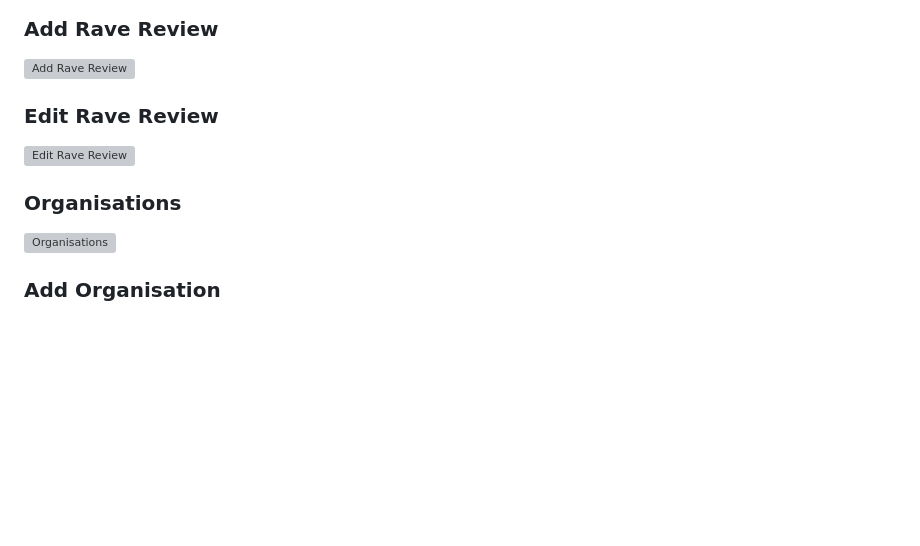
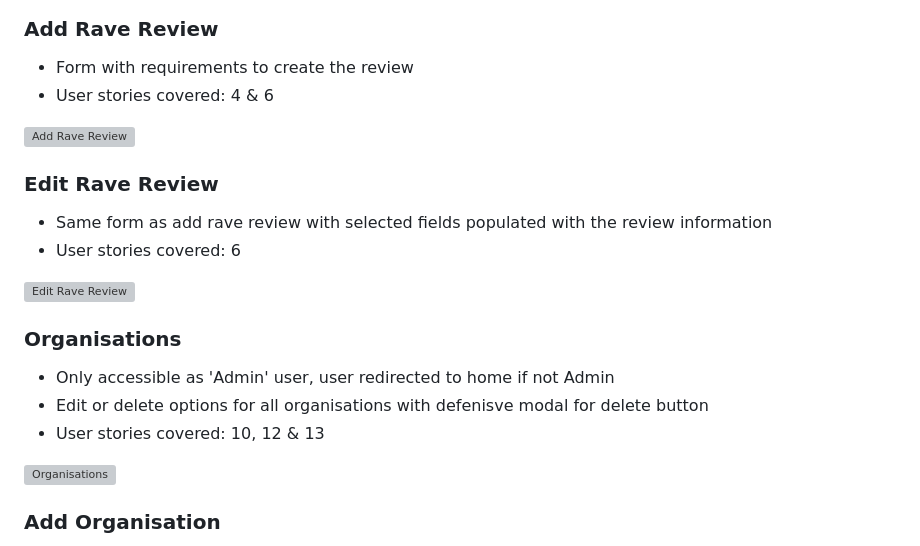
Before and after one commit to jamie2210/CI_MS3_RR, a Markdown page: README.md, the part around the change printed below. Rendered like a GitHub page; blank space fills up the shorter version; grey boxes are pictures that could not be loaded.

```diff
--- a/README.md
+++ b/README.md
@@ -271,12 +302,19 @@ There are 14 pages which extend from a base template;
 ### Add Rave Review
+- Form with requirements to create the review
+- User stories covered: 4 & 6
 
 ![Add Rave Review](documentation/images/features/add-rave-review.png)
 
 ### Edit Rave Review
+- Same form as add rave review with selected fields populated with the review information
+- User stories covered: 6
 
 ![Edit Rave Review](documentation/images/features/edit-rave-review.png)
 
 ### Organisations
+- Only accessible as 'Admin' user, user redirected to home if not Admin
+- Edit or delete options for all organisations with defenisve modal for delete button
+- User stories covered: 10, 12 & 13
 
 ![Organisations](documentation/images/features/organisations.png)
 
```
Also changed, not shown: other parts of README.md (+44 -13 lines), documentation/images/features/rave-review.png (added), documentation/testing/jshint.png.
